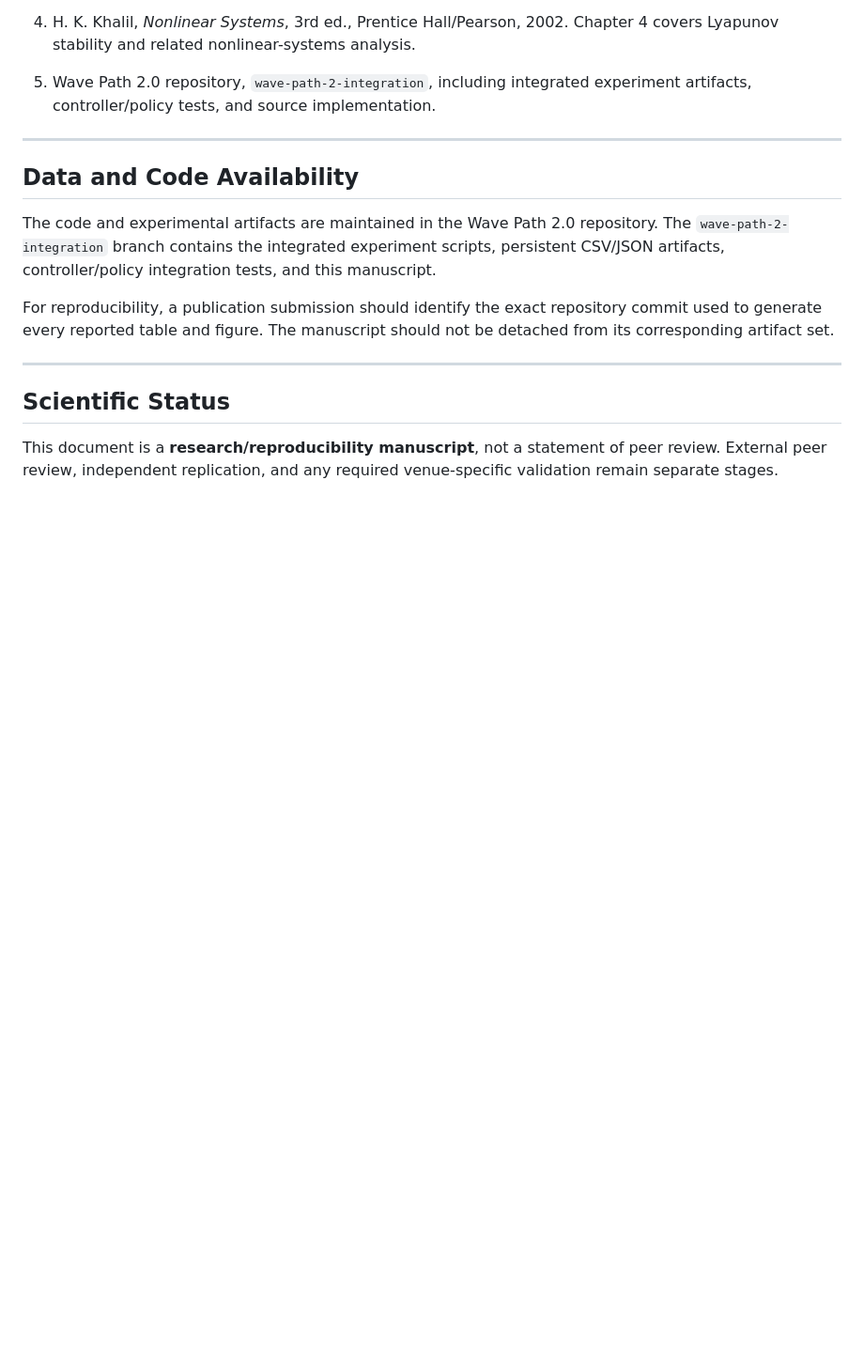
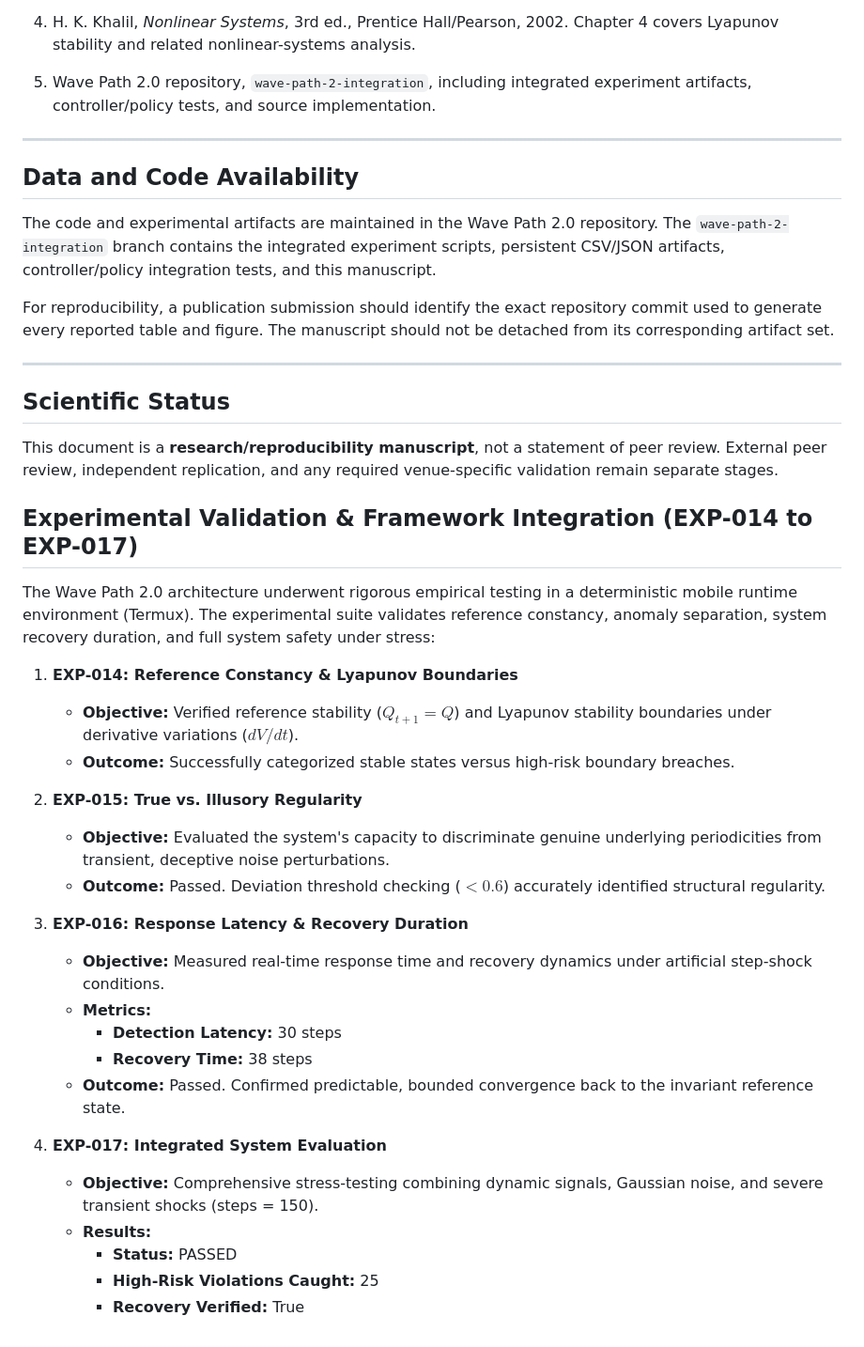
Before and after one commit to salgamley12-tech/wave-path-ebpf-lyapunov, a Markdown page: paper.md, the part around the change. Shown at 94% size. Drawn GitHub-style; blank space fills up the shorter version.

Commit message:
docs: update paper.md with EXP-014 through EXP-017 experimental results

```diff
--- a/paper.md
+++ b/paper.md
@@ -686,3 +686,29 @@ For reproducibility, a publication submission should identify the exact reposito
 ## Scientific Status
 
 This document is a **research/reproducibility manuscript**, not a statement of peer review. External peer review, independent replication, and any required venue-specific validation remain separate stages.
+
+## Experimental Validation & Framework Integration (EXP-014 to EXP-017)
+
+The Wave Path 2.0 architecture underwent rigorous empirical testing in a deterministic mobile runtime environment (Termux). The experimental suite validates reference constancy, anomaly separation, system recovery duration, and full system safety under stress:
+
+1. **EXP-014: Reference Constancy & Lyapunov Boundaries**
+   - **Objective:** Verified reference stability ($Q_{t+1} = Q$) and Lyapunov stability boundaries under derivative variations ($dV/dt$).
+   - **Outcome:** Successfully categorized stable states versus high-risk boundary breaches.
+
+2. **EXP-015: True vs. Illusory Regularity**
+   - **Objective:** Evaluated the system's capacity to discriminate genuine underlying periodicities from transient, deceptive noise perturbations.
+   - **Outcome:** Passed. Deviation threshold checking ($< 0.6$) accurately identified structural regularity.
+
+3. **EXP-016: Response Latency & Recovery Duration**
+   - **Objective:** Measured real-time response time and recovery dynamics under artificial step-shock conditions.
+   - **Metrics:**
+     - **Detection Latency:** 30 steps
+     - **Recovery Time:** 38 steps
+   - **Outcome:** Passed. Confirmed predictable, bounded convergence back to the invariant reference state.
+
+4. **EXP-017: Integrated System Evaluation**
+   - **Objective:** Comprehensive stress-testing combining dynamic signals, Gaussian noise, and severe transient shocks (steps = 150).
+   - **Results:**
+     - **Status:** PASSED
+     - **High-Risk Violations Caught:** 25
+     - **Recovery Verified:** True
```
